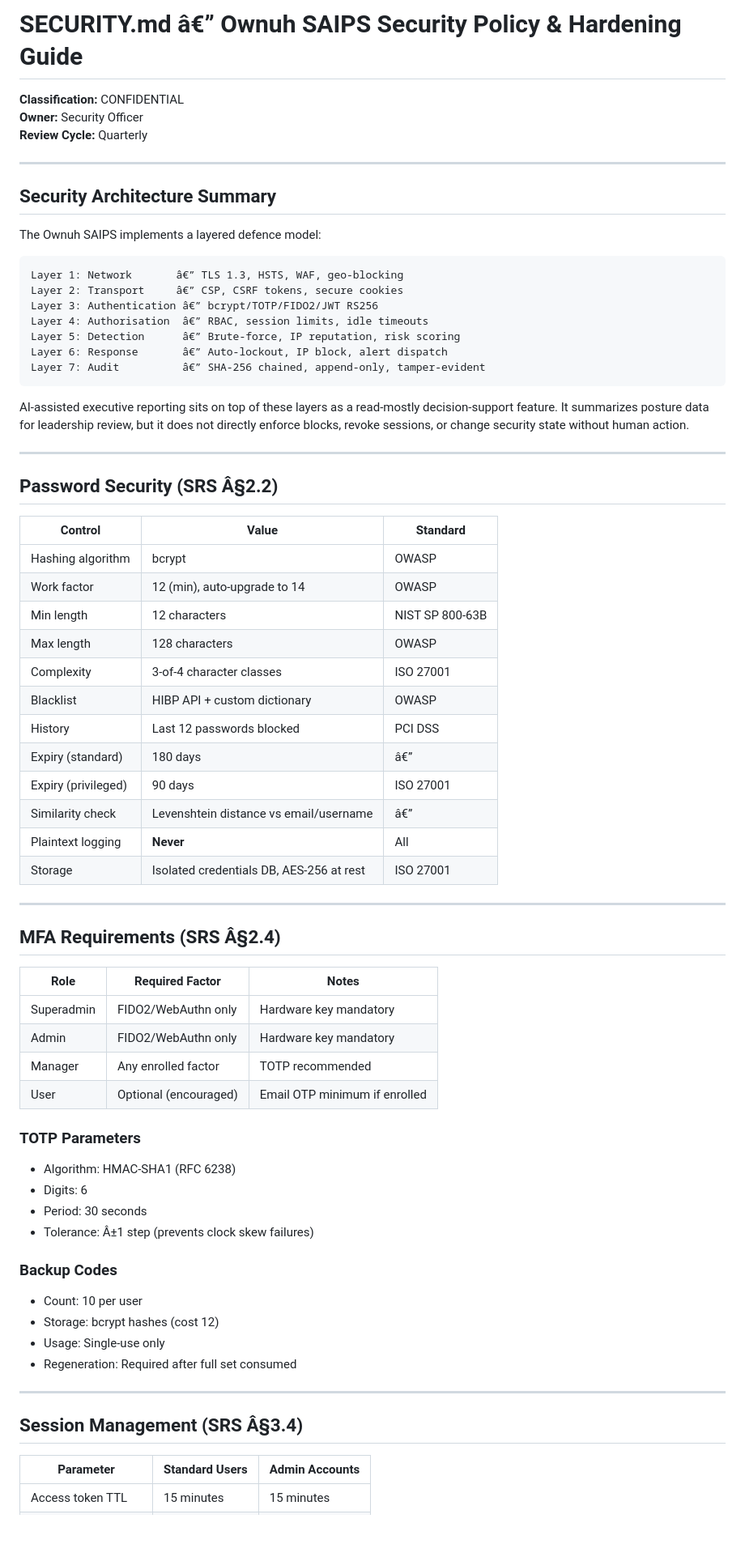
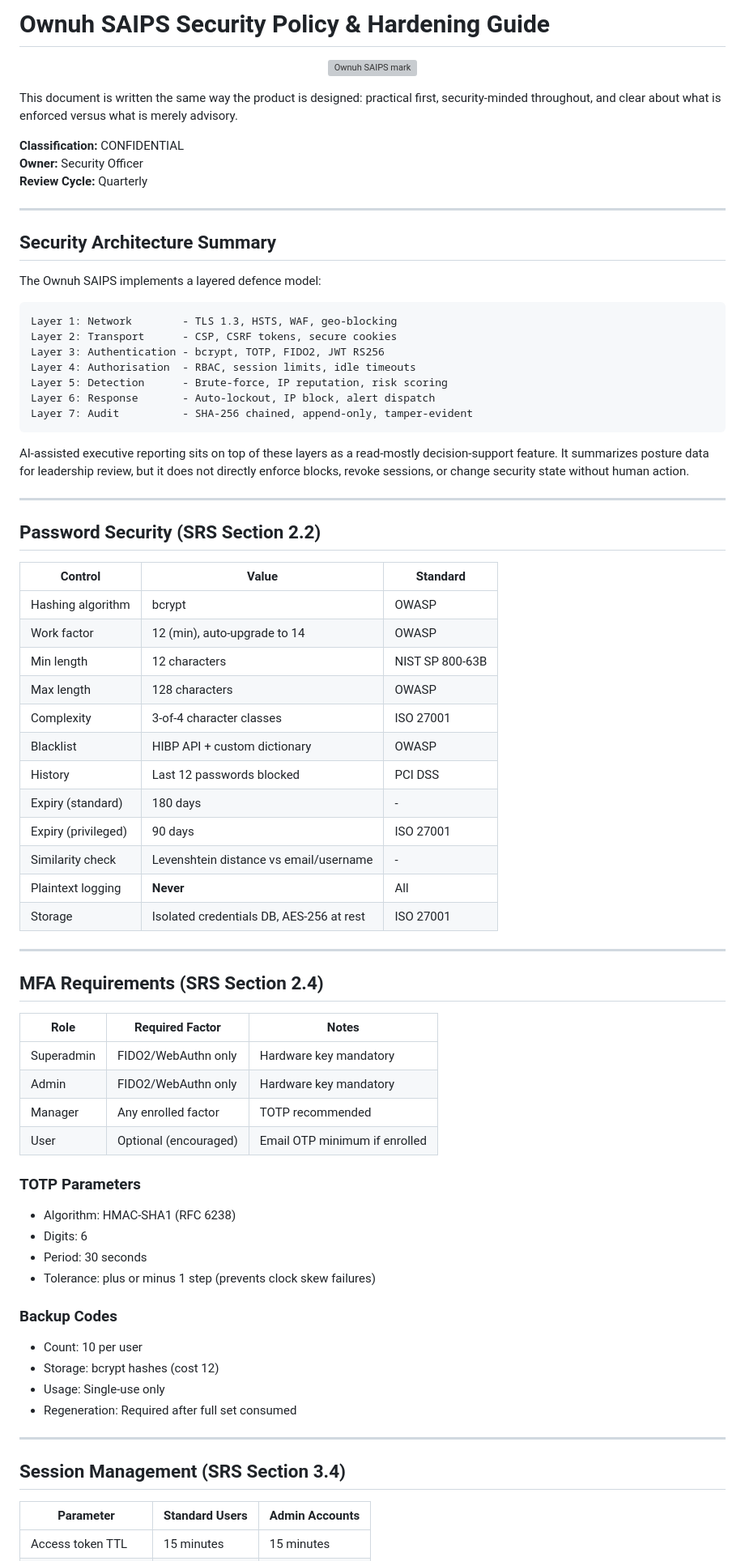
Before and after one commit to leeownuh/ownuh_saips, a Markdown page: SECURITY.md, the part around one of its changes. Shown at 81% size. Rendered like a GitHub page; blank space fills up the shorter version; grey boxes are pictures that could not be loaded.

Commit message:
docs: add polished GitHub copy and security guide refresh

````diff
--- a/SECURITY.md
+++ b/SECURITY.md
@@ -1,4 +1,10 @@
-# SECURITY.md â€” Ownuh SAIPS Security Policy & Hardening Guide
+# Ownuh SAIPS Security Policy & Hardening Guide
+
+<p align="center">
+  <img src="docs/media/saips-mark.svg" alt="Ownuh SAIPS mark" width="72" height="72">
+</p>
+
+This document is written the same way the product is designed: practical first, security-minded throughout, and clear about what is enforced versus what is merely advisory.
 
 **Classification:** CONFIDENTIAL
 **Owner:** Security Officer
@@ -10,24 +16,24 @@
 
 The Ownuh SAIPS implements a layered defence model:
 
-```
-Layer 1: Network       â€” TLS 1.3, HSTS, WAF, geo-blocking
-Layer 2: Transport     â€” CSP, CSRF tokens, secure cookies
-Layer 3: Authentication â€” bcrypt/TOTP/FIDO2/JWT RS256
-Layer 4: Authorisation  â€” RBAC, session limits, idle timeouts
-Layer 5: Detection      â€” Brute-force, IP reputation, risk scoring
-Layer 6: Response       â€” Auto-lockout, IP block, alert dispatch
-Layer 7: Audit          â€” SHA-256 chained, append-only, tamper-evident
+```text
+Layer 1: Network        - TLS 1.3, HSTS, WAF, geo-blocking
+Layer 2: Transport      - CSP, CSRF tokens, secure cookies
+Layer 3: Authentication - bcrypt, TOTP, FIDO2, JWT RS256
+Layer 4: Authorisation  - RBAC, session limits, idle timeouts
+Layer 5: Detection      - Brute-force, IP reputation, risk scoring
+Layer 6: Response       - Auto-lockout, IP block, alert dispatch
+Layer 7: Audit          - SHA-256 chained, append-only, tamper-evident
 ```
 
 AI-assisted executive reporting sits on top of these layers as a read-mostly decision-support feature. It summarizes posture data for leadership review, but it does not directly enforce blocks, revoke sessions, or change security state without human action.
 
 ---
 
-## Password Security (SRS Â§2.2)
+## Password Security (SRS Section 2.2)
 
 | Control | Value | Standard |
-|---------|-------|---------|
+|---|---|---|
 | Hashing algorithm | bcrypt | OWASP |
 | Work factor | 12 (min), auto-upgrade to 14 | OWASP |
 | Min length | 12 characters | NIST SP 800-63B |
@@ -35,30 +41,32 @@ AI-assisted executive reporting sits on top of these layers as a read-mostly dec
 | Complexity | 3-of-4 character classes | ISO 27001 |
 | Blacklist | HIBP API + custom dictionary | OWASP |
 | History | Last 12 passwords blocked | PCI DSS |
-| Expiry (standard) | 180 days | â€” |
+| Expiry (standard) | 180 days | - |
 | Expiry (privileged) | 90 days | ISO 27001 |
-| Similarity check | Levenshtein distance vs email/username | â€” |
+| Similarity check | Levenshtein distance vs email/username | - |
 | Plaintext logging | **Never** | All |
 | Storage | Isolated credentials DB, AES-256 at rest | ISO 27001 |
 
 ---
 
-## MFA Requirements (SRS Â§2.4)
+## MFA Requirements (SRS Section 2.4)
 
 | Role | Required Factor | Notes |
-|------|----------------|-------|
+|---|---|---|
 | Superadmin | FIDO2/WebAuthn only | Hardware key mandatory |
 | Admin | FIDO2/WebAuthn only | Hardware key mandatory |
 | Manager | Any enrolled factor | TOTP recommended |
 | User | Optional (encouraged) | Email OTP minimum if enrolled |
 
 ### TOTP Parameters
+
 - Algorithm: HMAC-SHA1 (RFC 6238)
 - Digits: 6
 - Period: 30 seconds
-- Tolerance: Â±1 step (prevents clock skew failures)
+- Tolerance: plus or minus 1 step (prevents clock skew failures)
 
 ### Backup Codes
+
 - Count: 10 per user
 - Storage: bcrypt hashes (cost 12)
 - Usage: Single-use only
@@ -66,6 +74,6 @@ AI-assisted executive reporting sits on top of these layers as a read-mostly dec
 
 ---
 
-## Session Management (SRS Â§3.4)
+## Session Management (SRS Section 3.4)
 
 | Parameter | Standard Users | Admin Accounts |
````
Also changed, not shown: other parts of SECURITY.md (+38 -35 lines), GITHUB_COPY.md (added, +52 -0 lines).
